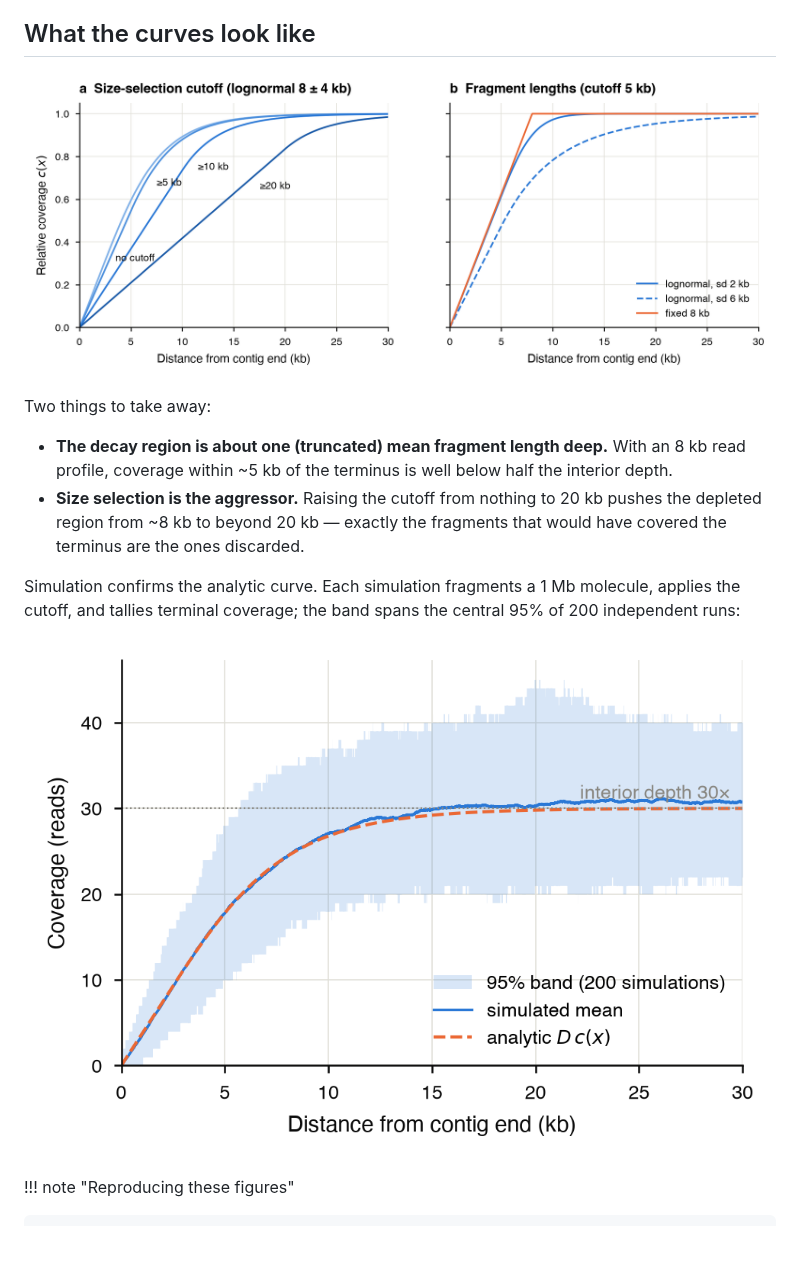
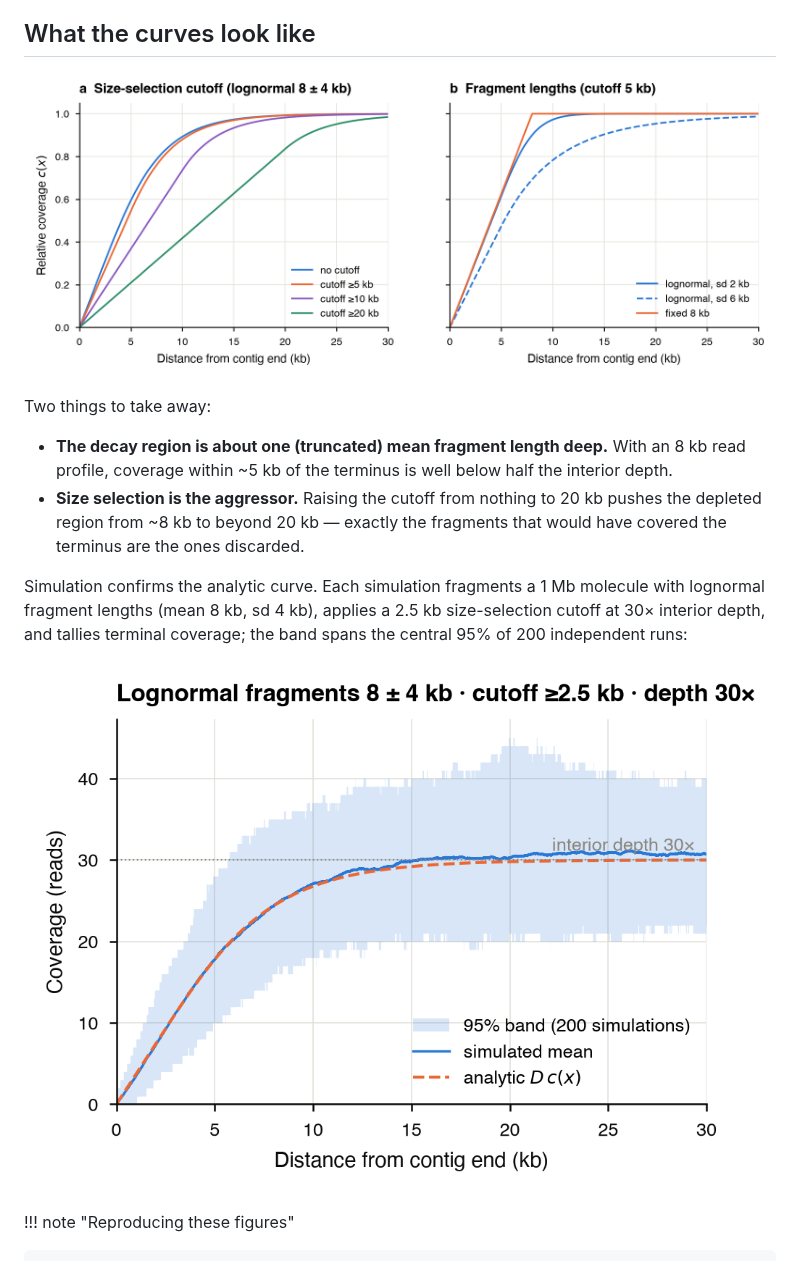
Before and after one commit to Adamtaranto/teloclip, a Markdown page: docs/guide/coverage-decay.md, the part around the change. GitHub-like rendering; pictures changed too: docs/images/coverage-decay-analytic.png, docs/images/coverage-decay-bootstrap.png.

Commit message:
docs: distinct colours and legend for the cutoff panel, parameters in the simulation caption
Panel a of the analytic figure now draws each size-selection cutoff in
its own categorical colour (blue, orange, purple, green; adjacent-pair
CVD separation validated) keyed by a legend, replacing the sequential
blue ramp whose steps read as near-identical. The bootstrap figure
carries its parameters (lognormal 8 +/- 4 kb, cutoff 2.5 kb, depth 30x)
in the plot title, and the page caption states them too.

Co-Authored-By: Claude Fable 5 <noreply@anthropic.com>
Claude-Session: https://claude.ai/code/session_01KFmp1HkfbvA3PqVqryhb4Q

```diff
--- a/docs/guide/coverage-decay.md
+++ b/docs/guide/coverage-decay.md
@@ -89,10 +89,11 @@ Two things to take away:
   fragments that would have covered the terminus are the ones discarded.
 
 Simulation confirms the analytic curve. Each simulation fragments a 1 Mb
-molecule, applies the cutoff, and tallies terminal coverage; the band spans
-the central 95% of 200 independent runs:
+molecule with lognormal fragment lengths (mean 8 kb, sd 4 kb), applies a
+2.5 kb size-selection cutoff at 30× interior depth, and tallies terminal
+coverage; the band spans the central 95% of 200 independent runs:
 
-![Simulated terminal coverage at thirty-fold depth with a 95 percent bootstrap band, overlaid with the analytic expectation, which tracks the simulated mean closely across the whole decay region.](../images/coverage-decay-bootstrap.png)
+![Simulated terminal coverage for lognormal fragment lengths with mean 8 kb and standard deviation 4 kb under a 2.5 kb size-selection cutoff at thirty-fold interior depth, with a 95 percent bootstrap band from 200 simulations, overlaid with the analytic expectation, which tracks the simulated mean closely across the whole decay region.](../images/coverage-decay-bootstrap.png)
 
 !!! note "Reproducing these figures"
 
```
Also changed, not shown: 1 other file.
